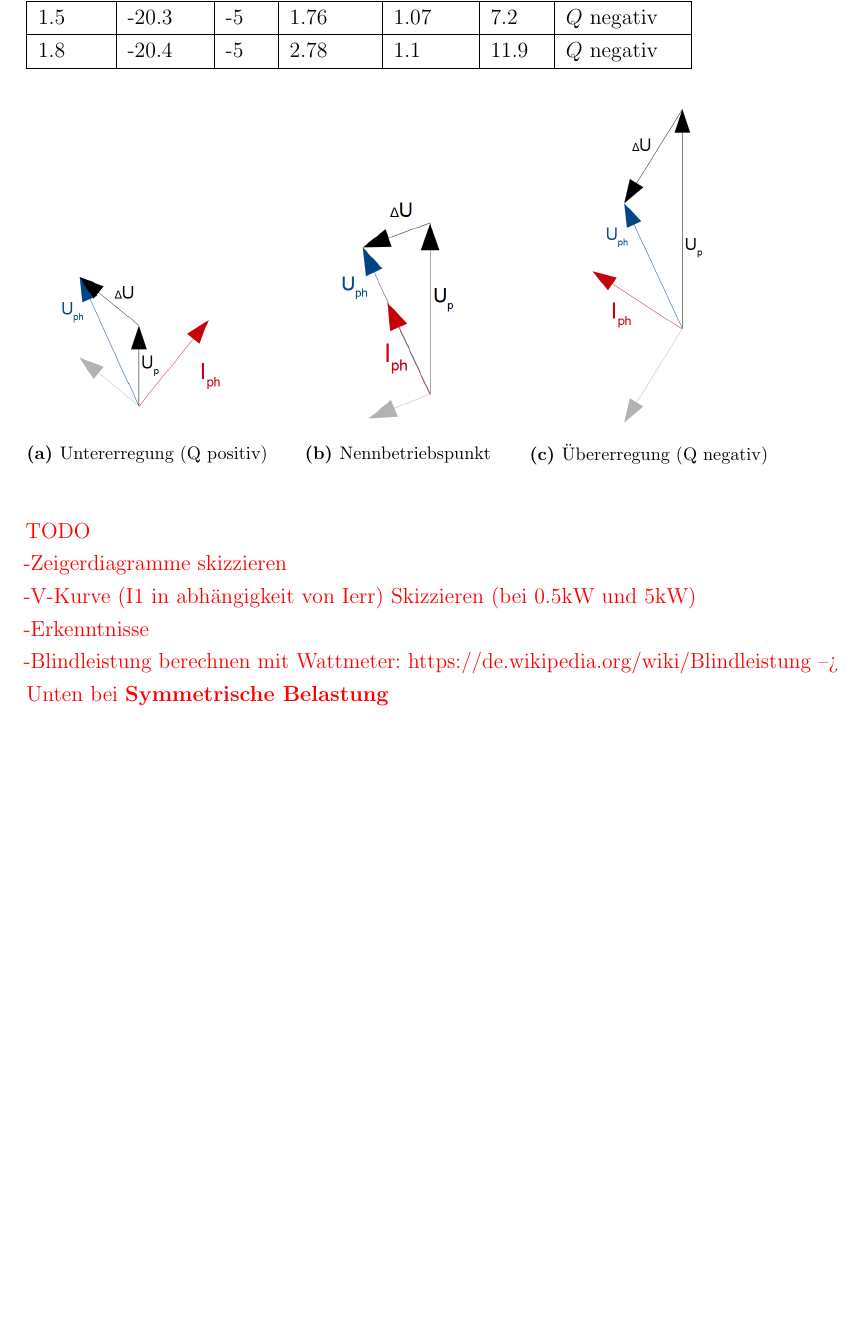
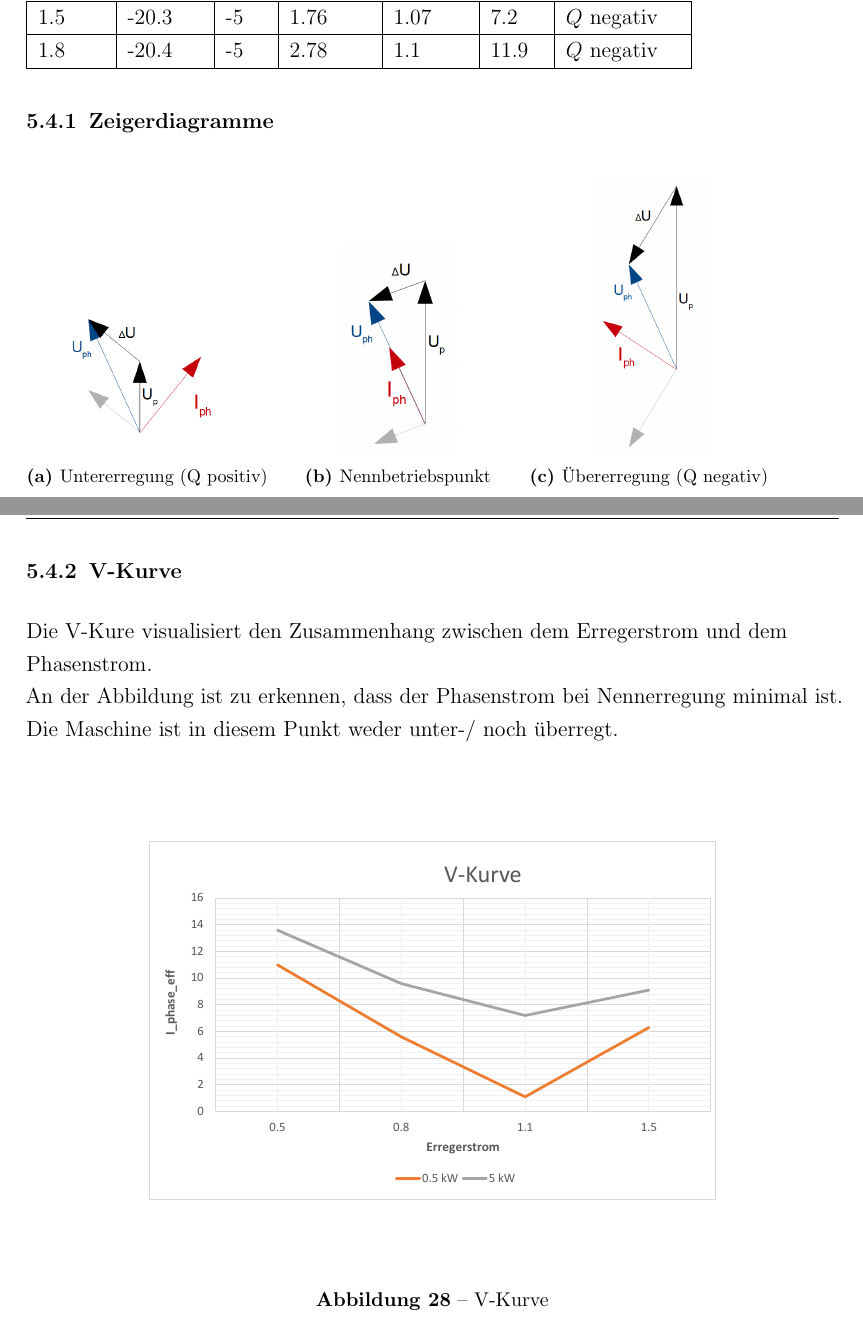
Before and after one commit to Theodonis/EAT_Testat_Laborbericht_SM, a LaTeX document (main.tex, which reads Versuch.tex): part of page 28 of 30 before the commit and two parts of pages 28 and 29 of 31 after it, the two joined at a grey line, cut so that both start at the same text, the shorter picture padded with empty space. Compiled offline with pdfLaTeX.

Commit message:
V-Kurve hinzugefgt

```diff
--- a/Versuch.tex
+++ b/Versuch.tex
@@ -785,28 +785,38 @@ Für diesen Versuch wurde die ASM elektrisch entkoppelt (Rotorkreis offen).Über
 \hline
 \end{tabular}
 
-
+\subsubsection{Zeigerdiagramme}
 
 \begin{figure}[H]
 \begin{minipage}[t]{0.3\textwidth}
 \centering
-\includegraphics[width=0.8\textwidth]{blind_unter}
+\includegraphics[width=0.7\textwidth]{blind_unter}
 \subcaption{Untererregung (Q positiv)}
 \end{minipage}
 \begin{minipage}[t]{0.3\textwidth}
 \centering
-\includegraphics[width=0.6\textwidth]{blind_nenn}
+\includegraphics[width=0.5\textwidth]{blind_nenn}
 \subcaption{Nennbetriebspunkt}
 \end{minipage}
 \begin{minipage}[t]{0.3\textwidth}
 \centering
-\includegraphics[width=0.6\textwidth]{blind_ueber}
+\includegraphics[width=0.5\textwidth]{blind_ueber}
 \subcaption{Übererregung (Q negativ)}
 \end{minipage}
 \end{figure}
+\newpage
+
+\subsubsection{V-Kurve}
+
+Die V-Kure visualisiert den Zusammenhang zwischen dem Erregerstrom und dem Phasenstrom.\\
+An der Abbildung ist zu erkennen, dass der Phasenstrom bei Nennerregung minimal ist. Die Maschine ist in diesem Punkt weder unter-/ noch überregt.
 
 
-\textcolor{red}{TODO\\-Zeigerdiagramme skizzieren \\-V-Kurve (I1 in abhängigkeit von Ierr) Skizzieren (bei 0.5kW und 5kW)\\-Erkenntnisse\\-Blindleistung berechnen mit Wattmeter: https://de.wikipedia.org/wiki/Blindleistung --> Unten bei \textbf{Symmetrische Belastung}}
+\begin{figure}[H]
+    \centering
+        \includegraphics[width=0.8\textwidth]{v_diagramm.pdf}
+    \caption{V-Kurve}
+\end{figure}
 
 
 
```
Also changed, not shown: figures/v_diagramm.pdf (added), 3 other files.
